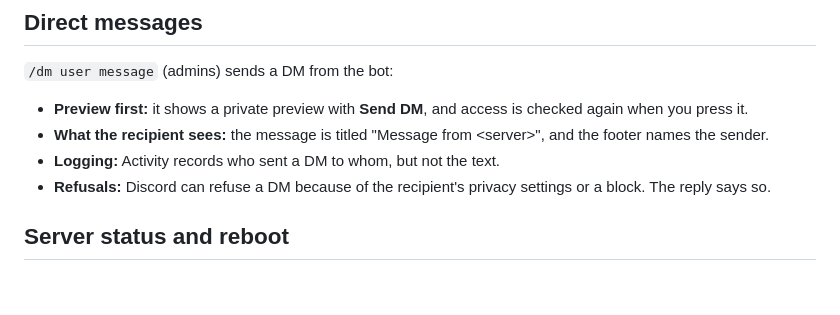
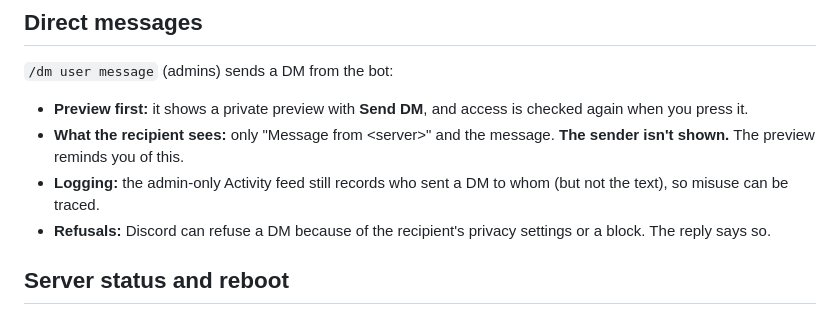
Before and after one commit to REACT-Inc/Bambu-Labs-LAN-MQTT-Remote-Management-system, a Markdown page: docs/team-tools.md, the part around the change. GitHub-like rendering; blank space fills up the shorter version.

```diff
--- a/docs/team-tools.md
+++ b/docs/team-tools.md
@@ -74,8 +74,8 @@ The dashboard can view, add and delete notes for every allowed server.
 
 `/dm user message` (admins) sends a DM from the bot:
 - **Preview first:** it shows a private preview with **Send DM**, and access is checked again when you press it.
-- **What the recipient sees:** the message is titled "Message from \<server\>", and the footer names the sender.
-- **Logging:** Activity records who sent a DM to whom, but not the text.
+- **What the recipient sees:** only "Message from \<server\>" and the message. **The sender isn't shown.** The preview reminds you of this.
+- **Logging:** the admin-only Activity feed still records who sent a DM to whom (but not the text), so misuse can be traced.
 - **Refusals:** Discord can refuse a DM because of the recipient's privacy settings or a block. The reply says so.
 
 ## Server status and reboot
```
Also changed, not shown: CHANGELOG.md (+4 -1 lines), docs/discord.md (+1 -1 lines).
